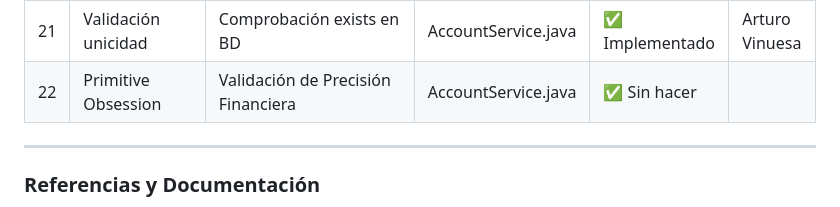
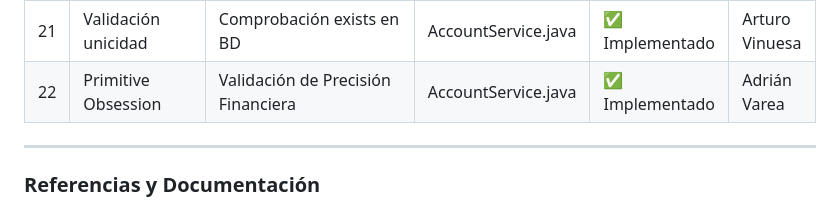
Before and after one commit to raultejada24/bankingapp-sw-quality, a Markdown page: ANALISIS_CALIDAD.md, the part around the change. Drawn GitHub-style.

Commit message:
Changes to .md

```diff
--- a/ANALISIS_CALIDAD.md
+++ b/ANALISIS_CALIDAD.md
@@ -1018,7 +1018,7 @@ A continuación, se adjuntan evidencias del estado de la cobertura de código (C
 | 19 | Paginación | Limitación de Stream (limit) | AccountService.java | ✅ Implementado | Arturo Vinuesa |
 | 20 | Default case | Inserción de Clausura default | AccountService.java | ✅ Implementado | Adrián Villalba |
 | 21 | Validación unicidad | Comprobación exists en BD | AccountService.java | ✅ Implementado | Arturo Vinuesa |
-| 22 | Primitive Obsession | Validación de Precisión Financiera | AccountService.java | ✅ Sin hacer |  |
+| 22 | Primitive Obsession | Validación de Precisión Financiera | AccountService.java | ✅ Implementado | Adrián Varea |
 
 ---
 
```
